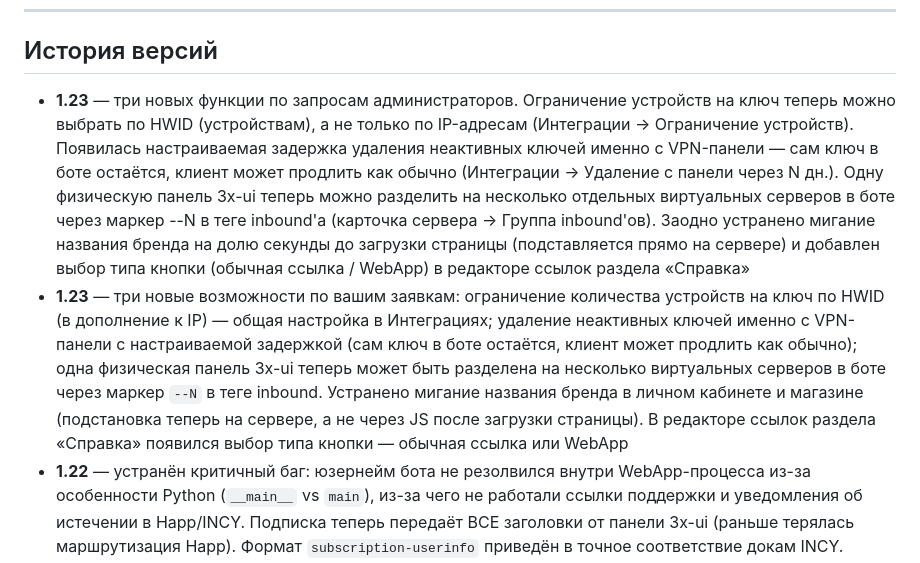
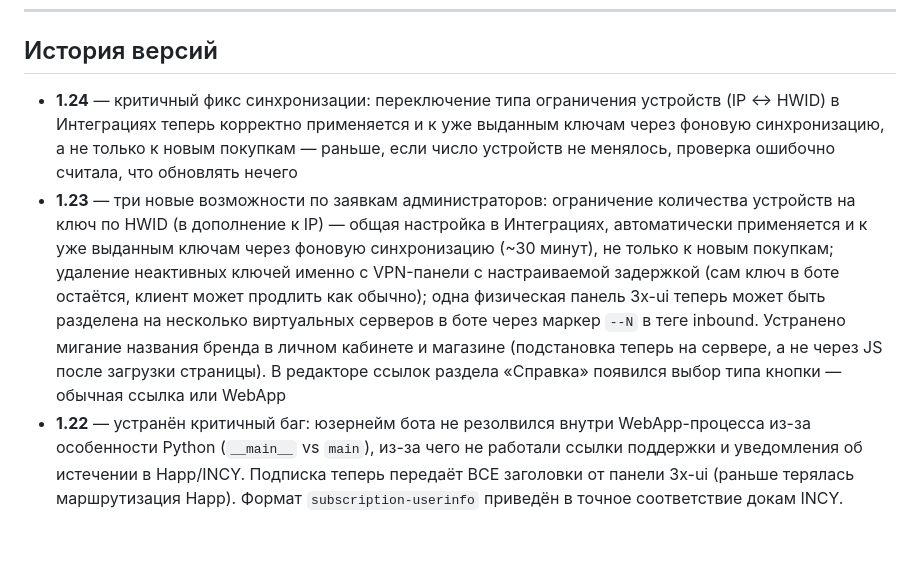
Before and after one commit to pomah7878-bot/ECLIPSE_VPN, a Markdown page: README.MD, the part around the change. Rendered like a GitHub page; blank space fills up the shorter version.

Commit message:
Версия 1.24: фикс синхронизации при смене режима устройств
- Переключение типа ограничения устройств (IP на HWID и обратно) в Интеграциях теперь корректно применяется и к уже выданным ключам через фоновую синхронизацию (~30 минут), а не только к новым покупкам
- Раньше, если число разрешённых устройств не менялось при смене режима, проверка ошибочно решала, что обновлять на панели нечего — теперь сравниваются оба поля лимита с учётом текущего выбранного режима

```diff
--- a/README.MD
+++ b/README.MD
@@ -191,8 +191,8 @@ crontab -e
 
 ## История версий
 
-- **1.23** — три новых функции по запросам администраторов. Ограничение устройств на ключ теперь можно выбрать по HWID (устройствам), а не только по IP-адресам (Интеграции → Ограничение устройств). Появилась настраиваемая задержка удаления неактивных ключей именно с VPN-панели — сам ключ в боте остаётся, клиент может продлить как обычно (Интеграции → Удаление с панели через N дн.). Одну физическую панель 3x-ui теперь можно разделить на несколько отдельных виртуальных серверов в боте через маркер --N в теге inbound'а (карточка сервера → Группа inbound'ов). Заодно устранено мигание названия бренда на долю секунды до загрузки страницы (подставляется прямо на сервере) и добавлен выбор типа кнопки (обычная ссылка / WebApp) в редакторе ссылок раздела «Справка»
-- **1.23** — три новые возможности по вашим заявкам: ограничение количества устройств на ключ по HWID (в дополнение к IP) — общая настройка в Интеграциях; удаление неактивных ключей именно с VPN-панели с настраиваемой задержкой (сам ключ в боте остаётся, клиент может продлить как обычно); одна физическая панель 3x-ui теперь может быть разделена на несколько виртуальных серверов в боте через маркер `--N` в теге inbound. Устранено мигание названия бренда в личном кабинете и магазине (подстановка теперь на сервере, а не через JS после загрузки страницы). В редакторе ссылок раздела «Справка» появился выбор типа кнопки — обычная ссылка или WebApp
+- **1.24** — критичный фикс синхронизации: переключение типа ограничения устройств (IP ↔ HWID) в Интеграциях теперь корректно применяется и к уже выданным ключам через фоновую синхронизацию, а не только к новым покупкам — раньше, если число устройств не менялось, проверка ошибочно считала, что обновлять нечего
+- **1.23** — три новые возможности по заявкам администраторов: ограничение количества устройств на ключ по HWID (в дополнение к IP) — общая настройка в Интеграциях, автоматически применяется и к уже выданным ключам через фоновую синхронизацию (~30 минут), не только к новым покупкам; удаление неактивных ключей именно с VPN-панели с настраиваемой задержкой (сам ключ в боте остаётся, клиент может продлить как обычно); одна физическая панель 3x-ui теперь может быть разделена на несколько виртуальных серверов в боте через маркер `--N` в теге inbound. Устранено мигание названия бренда в личном кабинете и магазине (подстановка теперь на сервере, а не через JS после загрузки страницы). В редакторе ссылок раздела «Справка» появился выбор типа кнопки — обычная ссылка или WebApp
 - **1.22** — устранён критичный баг: юзернейм бота не резолвился внутри WebApp-процесса из-за особенности Python (`__main__` vs `main`), из-за чего не работали ссылки поддержки и уведомления об истечении в Happ/INCY. Подписка теперь передаёт ВСЕ заголовки от панели 3x-ui (раньше терялась маршрутизация Happ). Формат `subscription-userinfo` приведён в точное соответствие докам INCY. Ссылка на сайт в Happ/INCY ведёт на `/shop`, а не на закрытый личный кабинет. Убран хардкод ссылки на канал в личном кабинете и магазине — реальная white-label утечка, обнаруженная при аудите. Ссылка поддержки при редкой ошибке платежа теперь ведёт на собственный бот каждой инсталляции, а не на чужой аккаунт
 - **1.21** — кнопка продления в Happ теперь ведёт на разные места в зависимости от статуса подписки: пока VPN ещё работает (за 3 дня до истечения) — в Telegram-бота, а если уже истекла — сразу на сайт с автоматическим входом (без Telegram, без ручного ввода кода) и сразу открытым окном продления нужного ключа
 - **1.20** — подписка для Happ и других VLESS-клиентов теперь показывает название бренда, кнопки сайта/поддержки и уведомление об истечении с кнопкой продления прямо в боте (за 3 дня — мягкое напоминание, после истечения — блокирующее уведомление). Кнопка «Управлять на сайте» скрыта, пока не настроен домен. На сайте явно подписано, какой способ входа для новых клиентов, а какой — для уже купивших через Telegram-бота
```
